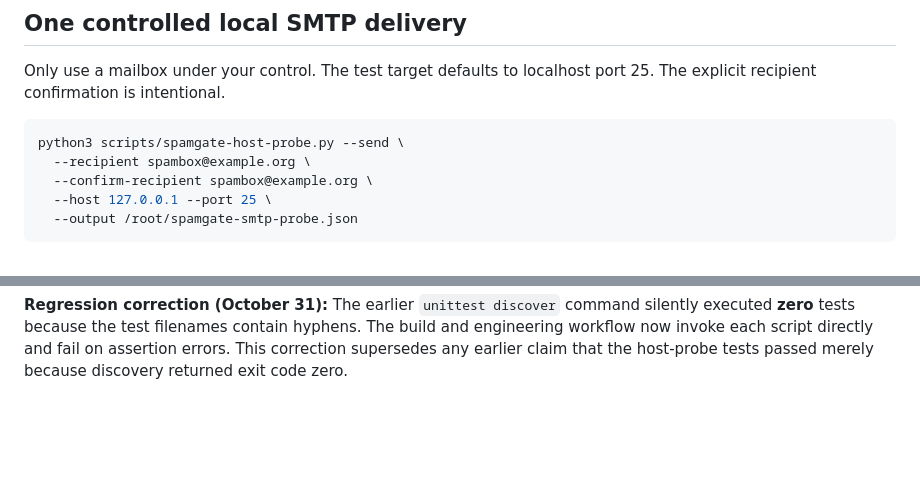
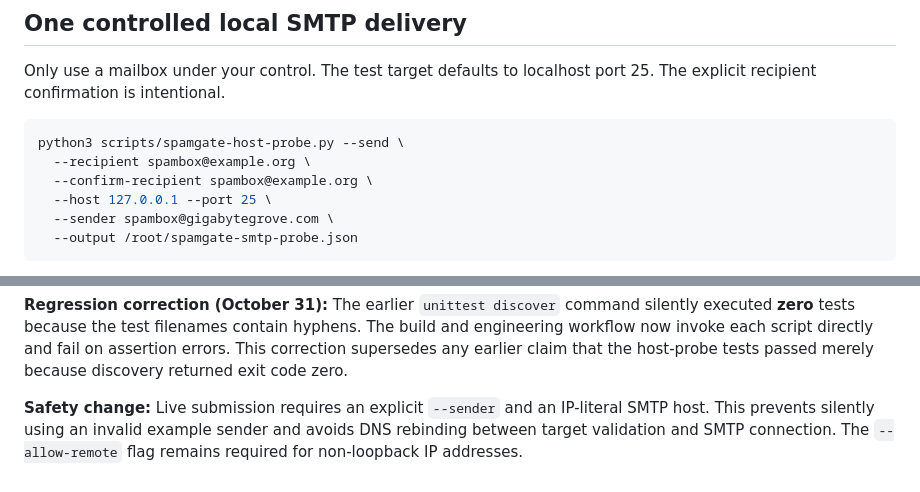
Before and after one commit to gigabytegrove/spamgate, a Markdown page: docs/NATIVE_HOST_PROBE_20261031.md, 2 parts joined by grey strips. Drawn GitHub-style; blank space fills up the shorter version.

Commit message:
docs(host): explicit sender and IP-literal target requirement

````diff
--- a/docs/NATIVE_HOST_PROBE_20261031.md
+++ b/docs/NATIVE_HOST_PROBE_20261031.md
@@ -19,6 +19,7 @@ python3 scripts/spamgate-host-probe.py --send \
   --recipient spambox@example.org \
   --confirm-recipient spambox@example.org \
   --host 127.0.0.1 --port 25 \
+  --sender spambox@gigabytegrove.com \
   --output /root/spamgate-smtp-probe.json
 ```
 
@@ -66,3 +67,5 @@ This lab deliberately does not invoke Postfix, Dovecot, or the SpamGate classifi
 
 
 **Regression correction (October 31):** The earlier `unittest discover` command silently executed **zero** tests because the test filenames contain hyphens. The build and engineering workflow now invoke each script directly and fail on assertion errors. This correction supersedes any earlier claim that the host-probe tests passed merely because discovery returned exit code zero.
+
+**Safety change:** Live submission requires an explicit `--sender` and an IP-literal SMTP host. This prevents silently using an invalid example sender and avoids DNS rebinding between target validation and SMTP connection. The `--allow-remote` flag remains required for non-loopback IP addresses.
````
